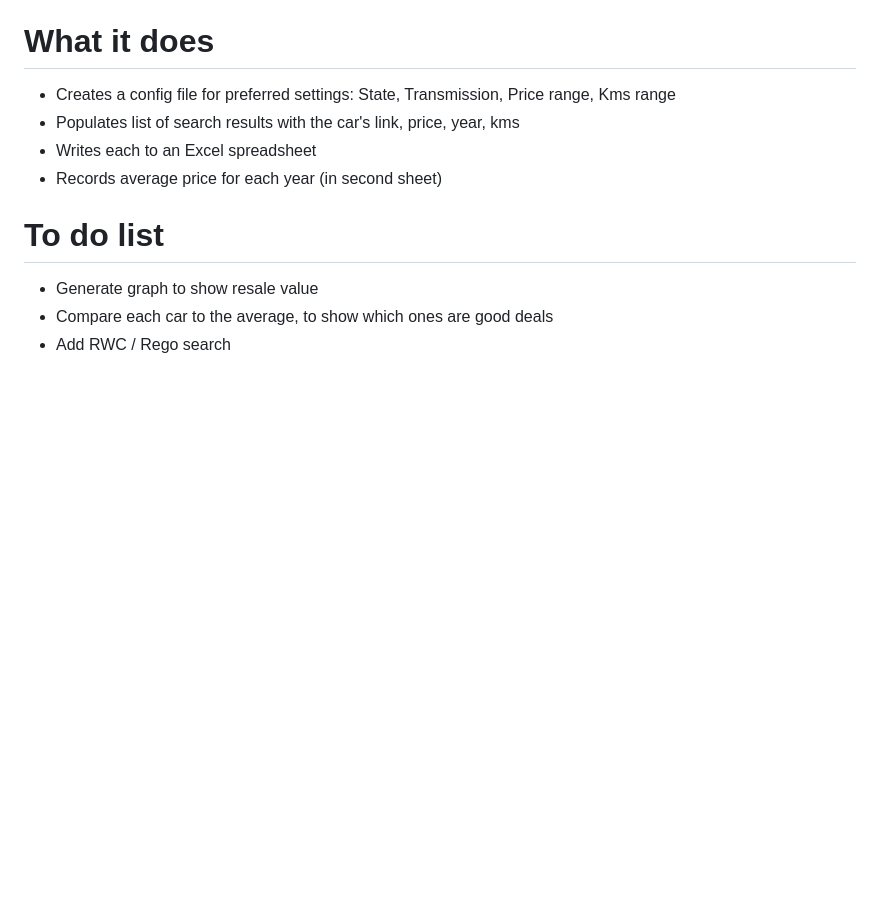
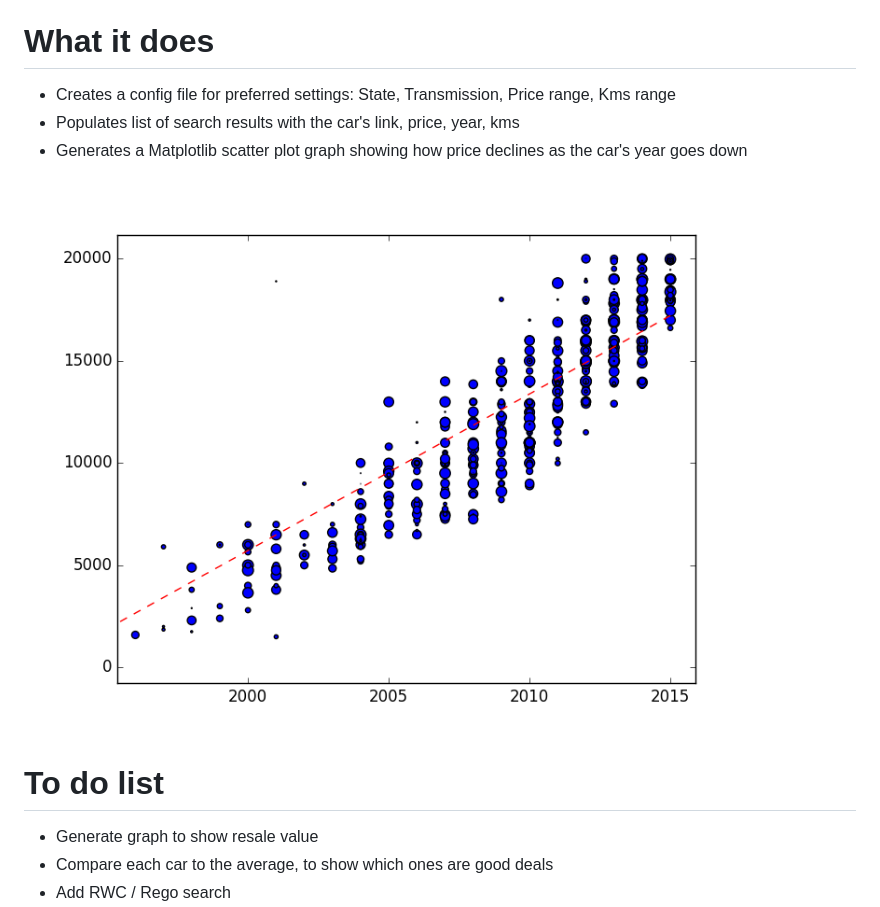
Before and after one commit to larryhudson/carsales_calc, a Markdown page: README.md, the part around the change. GitHub-like rendering; pictures changed too: img/example.png (added); blank space fills up the shorter version.

```diff
--- a/README.md
+++ b/README.md
@@ -4,8 +4,11 @@ Python script that scrapes Carsales.com.au to  generate a spreadsheet showing th
 # What it does
 * Creates a config file for preferred settings: State, Transmission, Price range, Kms range
 * Populates list of search results with the car's link, price, year, kms
-* Writes each to an Excel spreadsheet
-* Records average price for each year (in second sheet)
+* Generates a Matplotlib scatter plot graph showing how price declines as the car's year goes down
+
+![Example](img/example.png?raw=true "X-axis is year, Y-axis is price")
+
+
 
 # To do list
 * Generate graph to show resale value
```
Also changed, not shown: 2 other files.
